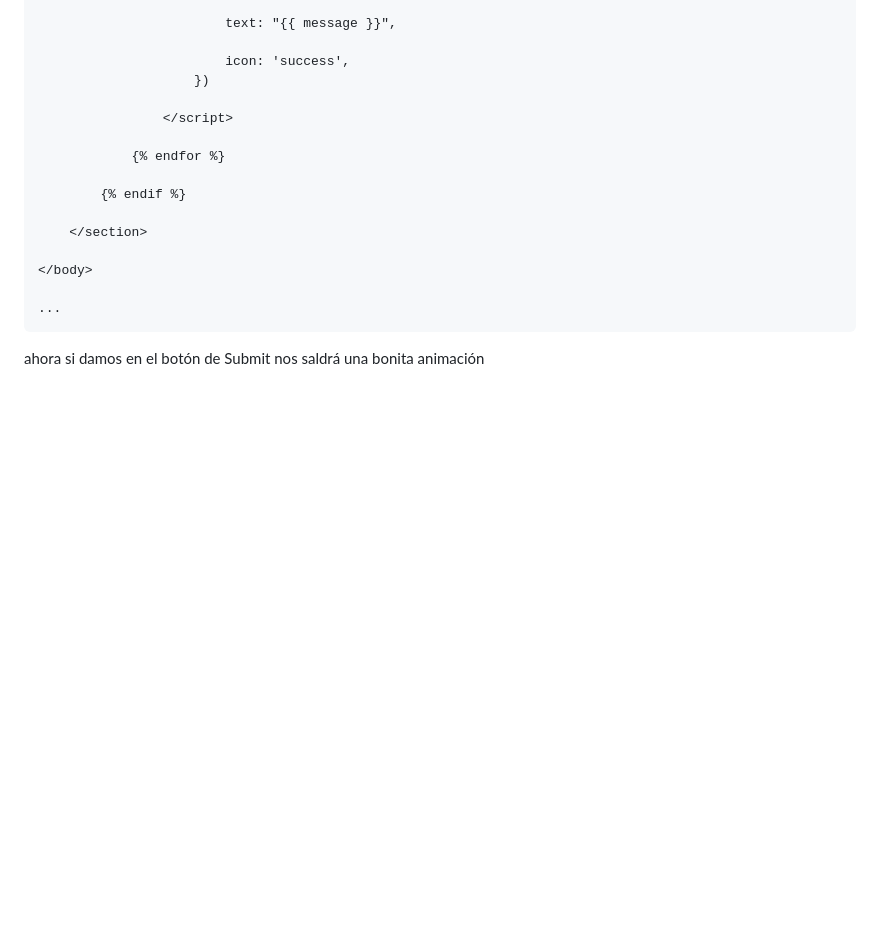
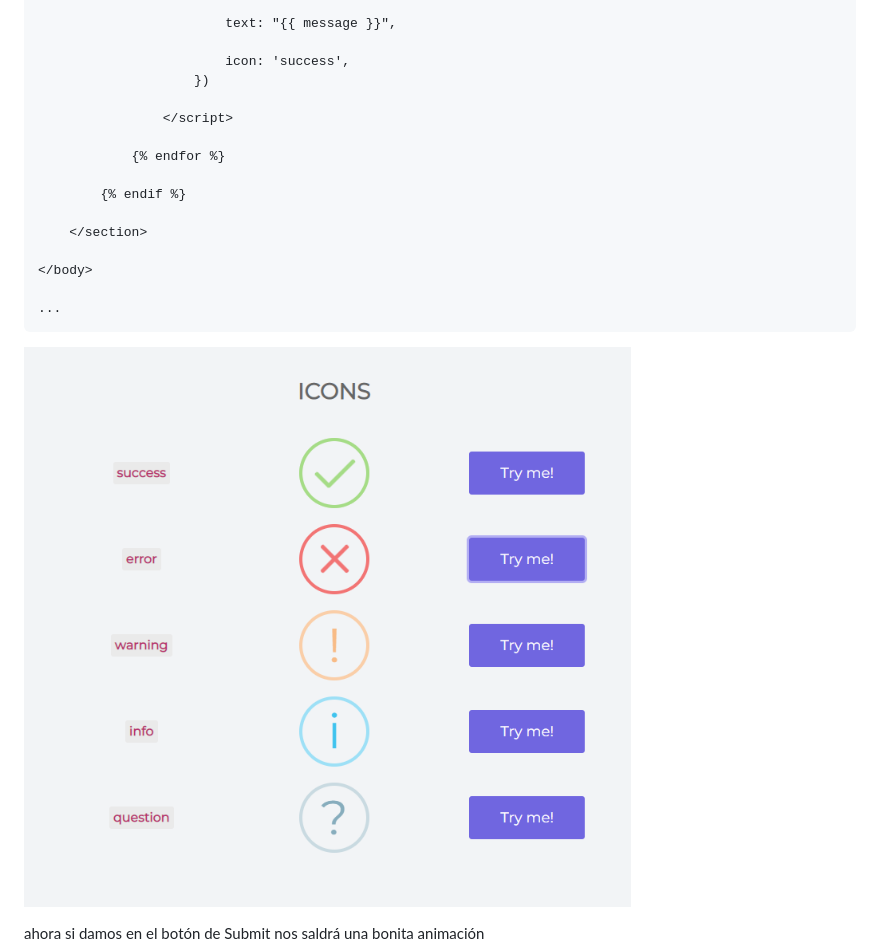
Before and after one commit to kei-kusanagi/messages-framework, a Markdown page: README.md, the part around the change. Drawn GitHub-style; pictures changed too: IMG README/Pasted image 20220719110312.png (added); blank space fills up the shorter version.

Commit message:
readme commit

````diff
--- a/README.md
+++ b/README.md
@@ -349,7 +349,7 @@ solo que le cambiaremos para que el icono sea el de 'success', el 'title' sea nu
 
 ...
 ```
-
+![image](IMG%20README/Pasted%20image%2020220719110312.png)
 
 ahora si damos en el botón de Submit nos saldrá una bonita animación
 ![image](IMG%20README/Pasted%20image%2020220719104709.png)
````
